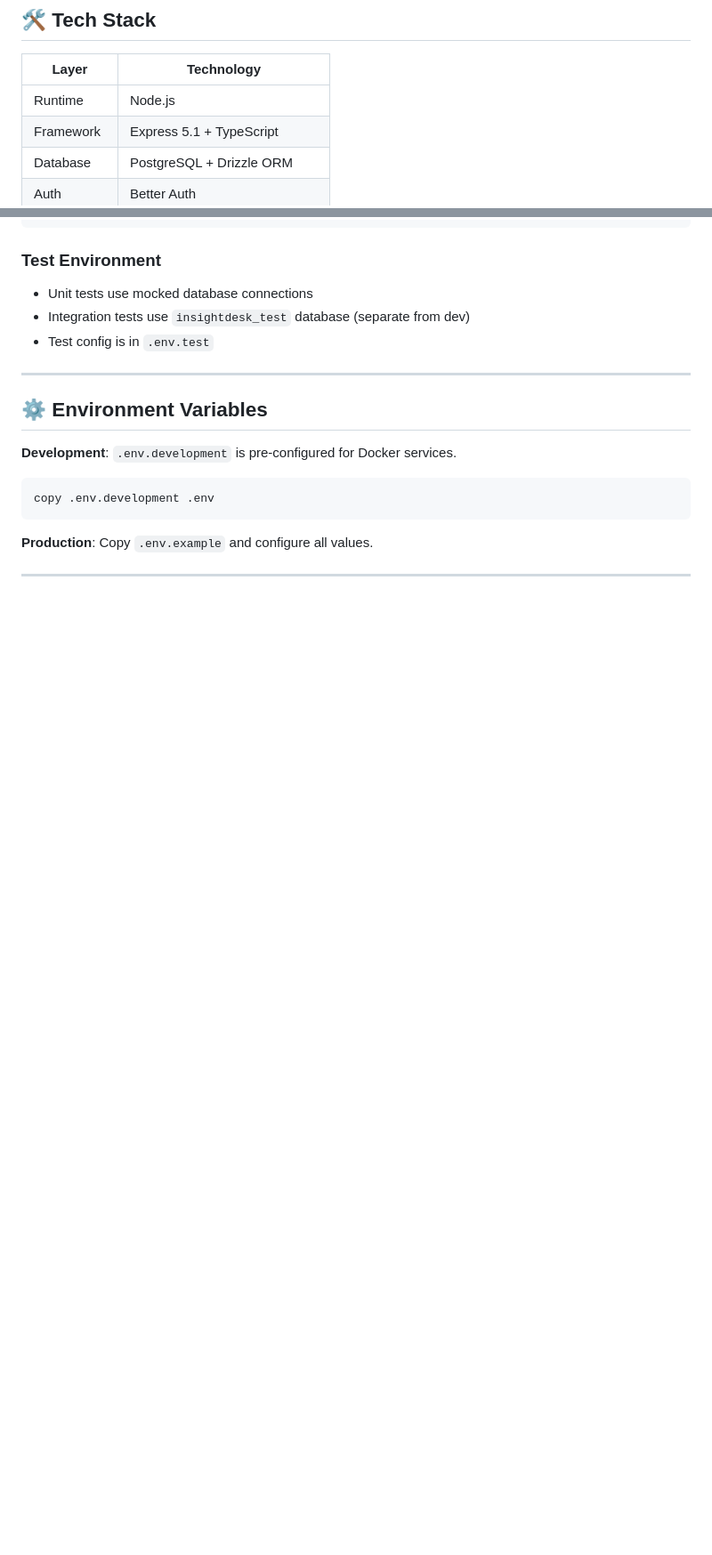
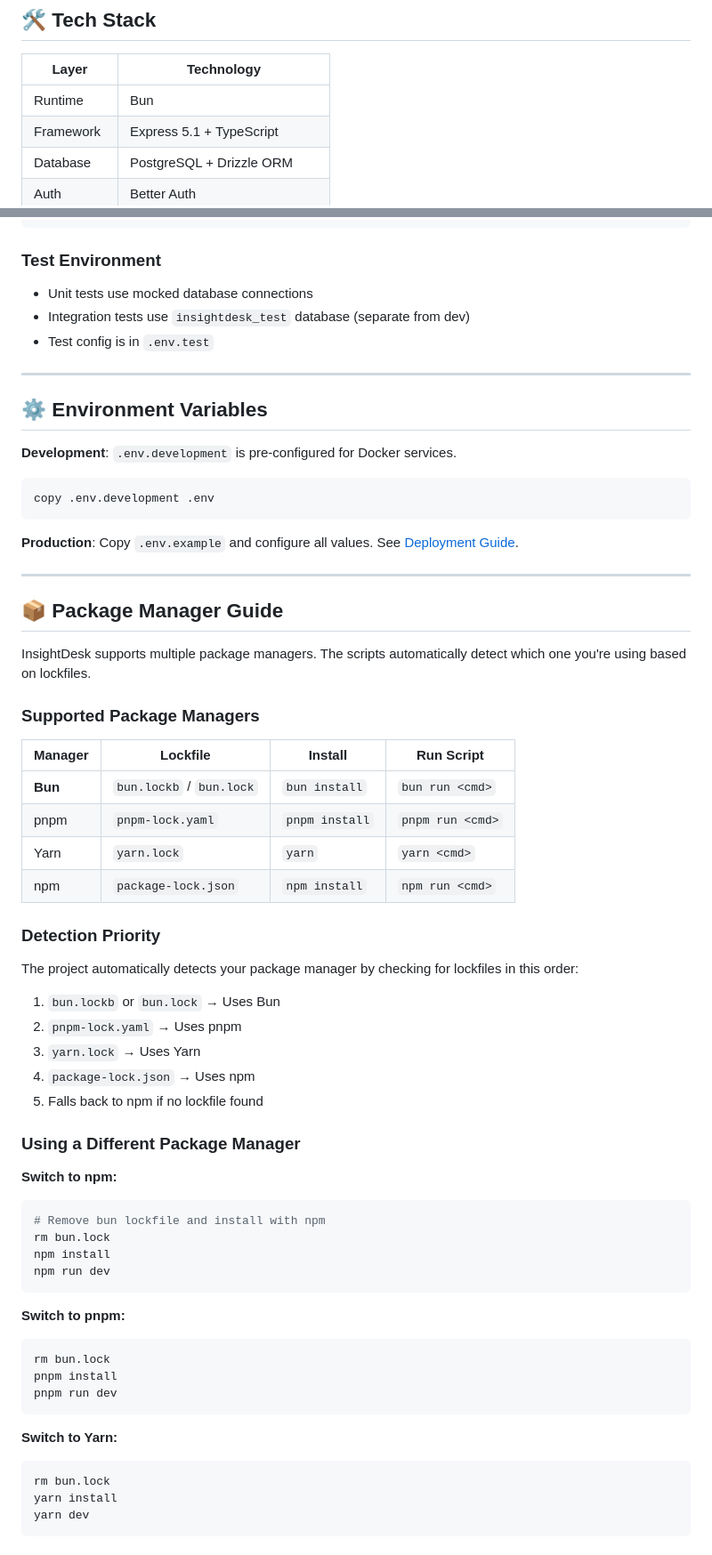
Before and after one commit to ehsan18t/insight-desk, a Markdown page: README.md, 2 parts joined by grey strips. Shown: that part at 89% size. GitHub-like rendering; blank space fills up the shorter version.

````diff
--- a/README.md
+++ b/README.md
@@ -89,7 +89,7 @@ InsightDesk is a complete customer support platform designed for growing busines
 
 | Layer        | Technology                   |
 | ------------ | ---------------------------- |
-| Runtime      | Node.js                      |
+| Runtime      | Bun                          |
 | Framework    | Express 5.1 + TypeScript     |
 | Database     | PostgreSQL + Drizzle ORM     |
 | Auth         | Better Auth                  |
@@ -241,4 +237,53 @@ npm run test:all           # Run ALL tests (unit + integration)
 copy .env.development .env
 ```
 
-**Production**: Copy `.env.example` and configure all values.
+**Production**: Copy `.env.example` and configure all values. See [Deployment Guide](docs/deployment.md).
+
+---
+
+## 📦 Package Manager Guide
+
+InsightDesk supports multiple package managers. The scripts automatically detect which one you're using based on lockfiles.
+
+### Supported Package Managers
+
+| Manager | Lockfile                 | Install        | Run Script       |
+| ------- | ------------------------ | -------------- | ---------------- |
+| **Bun** | `bun.lockb` / `bun.lock` | `bun install`  | `bun run <cmd>`  |
+| pnpm    | `pnpm-lock.yaml`         | `pnpm install` | `pnpm run <cmd>` |
+| Yarn    | `yarn.lock`              | `yarn`         | `yarn <cmd>`     |
+| npm     | `package-lock.json`      | `npm install`  | `npm run <cmd>`  |
+
+### Detection Priority
+
+The project automatically detects your package manager by checking for lockfiles in this order:
+1. `bun.lockb` or `bun.lock` → Uses Bun
+2. `pnpm-lock.yaml` → Uses pnpm
+3. `yarn.lock` → Uses Yarn
+4. `package-lock.json` → Uses npm
+5. Falls back to npm if no lockfile found
+
+### Using a Different Package Manager
+
+**Switch to npm:**
+```bash
+# Remove bun lockfile and install with npm
+rm bun.lock
+npm install
+npm run dev
+```
+
+**Switch to pnpm:**
+```bash
+rm bun.lock
+pnpm install
+pnpm run dev
+```
+
+**Switch to Yarn:**
+```bash
+rm bun.lock
+yarn install
+yarn dev
+```
+
````
Also changed, not shown: other parts of README.md (+60 -46 lines).
